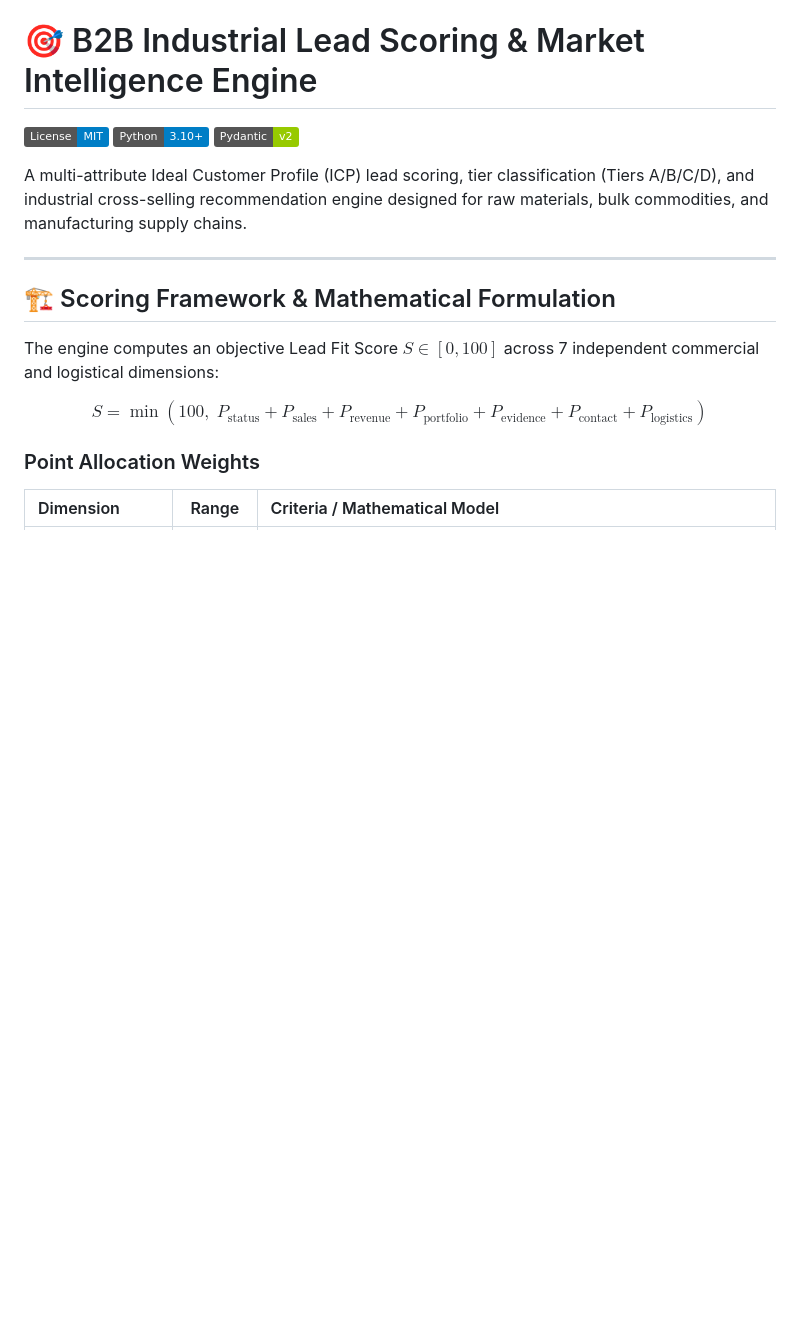
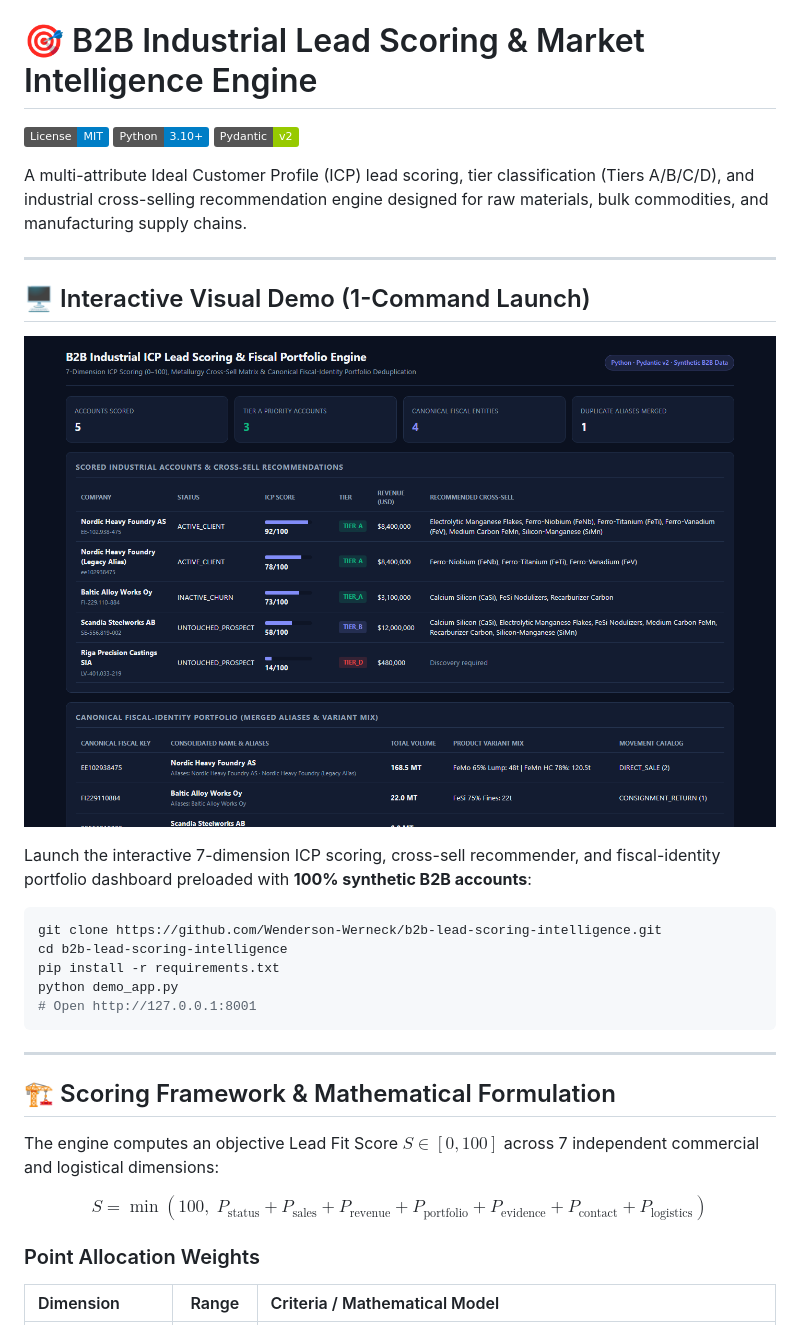
Before and after one commit to Wenderson-Werneck/b2b-lead-scoring-intelligence, a Markdown page: README.md, the part around the change. Drawn GitHub-style; pictures changed too: docs/preview.png (added); badges without logos; blank space fills up the shorter version.

Commit message:
feat(demo): add 1-command interactive web demo with synthetic data and README preview screenshot

````diff
--- a/README.md
+++ b/README.md
@@ -5,6 +5,22 @@
 [![Pydantic: v2](https://img.shields.io/badge/Pydantic-v2-green)](https://docs.pydantic.dev/)
 
 A multi-attribute Ideal Customer Profile (ICP) lead scoring, tier classification (Tiers A/B/C/D), and industrial cross-selling recommendation engine designed for raw materials, bulk commodities, and manufacturing supply chains.
+
+---
+
+## 🖥️ Interactive Visual Demo (1-Command Launch)
+
+![B2B Industrial Lead Scoring — Live Demo Preview](docs/preview.png)
+
+Launch the interactive 7-dimension ICP scoring, cross-sell recommender, and fiscal-identity portfolio dashboard preloaded with **100% synthetic B2B accounts**:
+
+```bash
+git clone https://github.com/Wenderson-Werneck/b2b-lead-scoring-intelligence.git
+cd b2b-lead-scoring-intelligence
+pip install -r requirements.txt
+python demo_app.py
+# Open http://127.0.0.1:8001
+```
 
 ---
 
````
Also changed, not shown: 1 other file.
